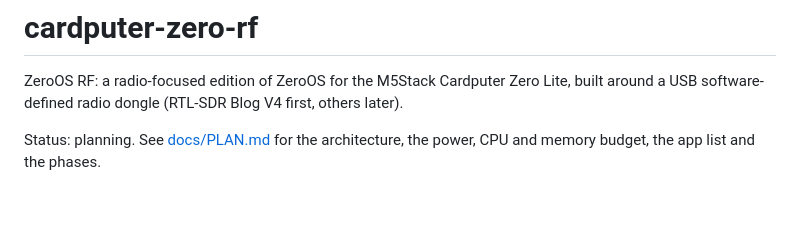
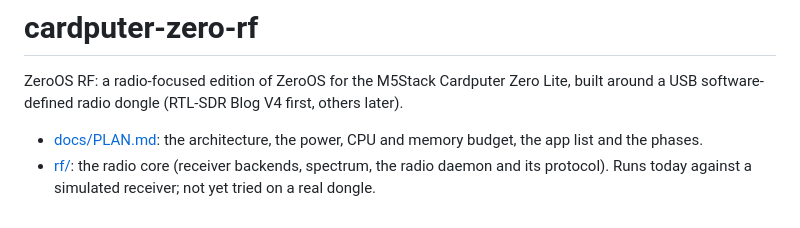
Before and after one commit to hartj77-blip/cardputer-zero-rf, a Markdown page: README.md, the part around the change. GitHub-like rendering.

```diff
--- a/README.md
+++ b/README.md
@@ -3,5 +3,7 @@
 ZeroOS RF: a radio-focused edition of ZeroOS for the M5Stack Cardputer Zero Lite, built around a
 USB software-defined radio dongle (RTL-SDR Blog V4 first, others later).
 
-Status: planning. See [docs/PLAN.md](docs/PLAN.md) for the architecture, the power, CPU and memory
-budget, the app list and the phases.
+- [docs/PLAN.md](docs/PLAN.md): the architecture, the power, CPU and memory budget, the app list
+  and the phases.
+- [rf/](rf/README.md): the radio core (receiver backends, spectrum, the radio daemon and its
+  protocol). Runs today against a simulated receiver; not yet tried on a real dongle.
```
Also changed, not shown: docs/PLAN.md (+16 -1 lines), rf/README.md (added, +74 -0 lines), docs/screenshots/spectrum-fm.png (added), 15 other files.
